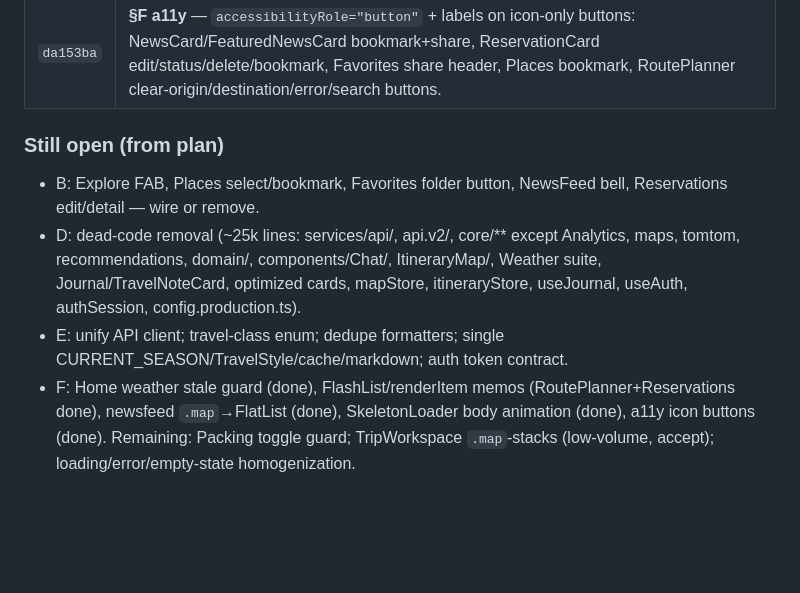
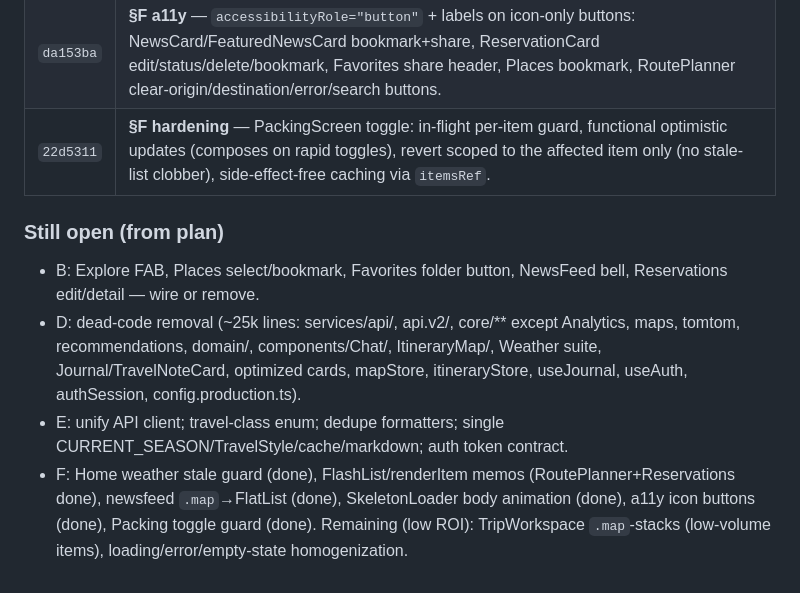
Before and after one commit to krishNaa1942/TIMETRAVEL-copy, a Markdown page: FRONTEND_DEEP_AUDIT.md, the part around the change. GitHub-like rendering; blank space fills up the shorter version.

Commit message:
docs: fix-log for packing toggle guard

```diff
--- a/FRONTEND_DEEP_AUDIT.md
+++ b/FRONTEND_DEEP_AUDIT.md
@@ -505,9 +505,10 @@ Commit hashes on `main` (https://github.com/krishNaa1942/TIMETRAVEL-copy), oldes
 | `64758c9` | **§E consistency batch 2 (auth token contract)** — removed fake `"session-active"` token: deleted `services/auth.ts` compat layer (its `logout` duplicated `authStore.logout`'s server call), `useProfileActions` now calls store logout only; `authStore` no longer writes `AUTH_TOKEN_MARKER` into the token slot (tokens live in `tokenManager`/secure storage; API resolves via `tokenManager.getValidToken()`). `CURRENT_SEASON`/cache/markdown already single-sourced (explore constants, `utils/cache.ts`, ChatBubble). |
 | `1a90636` | **§F hardening** — NewsFeed article list converted from `ScrollView`+`.map` to a `FlatList` (scroll owner) with memoized `renderNewsItem`, stable article-aware card handlers, header sections as `ListHeaderComponent`; NewsCard memo now effective. |
 | `da153ba` | **§F a11y** — `accessibilityRole="button"` + labels on icon-only buttons: NewsCard/FeaturedNewsCard bookmark+share, ReservationCard edit/status/delete/bookmark, Favorites share header, Places bookmark, RoutePlanner clear-origin/destination/error/search buttons. |
+| `22d5311` | **§F hardening** — PackingScreen toggle: in-flight per-item guard, functional optimistic updates (composes on rapid toggles), revert scoped to the affected item only (no stale-list clobber), side-effect-free caching via `itemsRef`. |
 
 ### Still open (from plan)
 - B: Explore FAB, Places select/bookmark, Favorites folder button, NewsFeed bell, Reservations edit/detail — wire or remove.
 - D: dead-code removal (~25k lines: services/api/, api.v2/, core/** except Analytics, maps, tomtom, recommendations, domain/, components/Chat/, ItineraryMap/, Weather suite, Journal/TravelNoteCard, optimized cards, mapStore, itineraryStore, useJournal, useAuth, authSession, config.production.ts).
 - E: unify API client; travel-class enum; dedupe formatters; single CURRENT_SEASON/TravelStyle/cache/markdown; auth token contract.
-- F: Home weather stale guard (done), FlashList/renderItem memos (RoutePlanner+Reservations done), newsfeed `.map`→FlatList (done), SkeletonLoader body animation (done), a11y icon buttons (done). Remaining: Packing toggle guard; TripWorkspace `.map`-stacks (low-volume, accept); loading/error/empty-state homogenization.
+- F: Home weather stale guard (done), FlashList/renderItem memos (RoutePlanner+Reservations done), newsfeed `.map`→FlatList (done), SkeletonLoader body animation (done), a11y icon buttons (done), Packing toggle guard (done). Remaining (low ROI): TripWorkspace `.map`-stacks (low-volume items), loading/error/empty-state homogenization.
```
